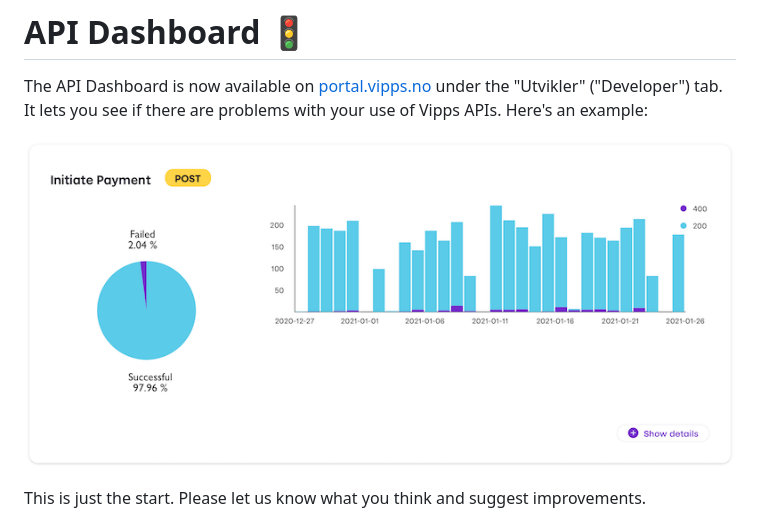
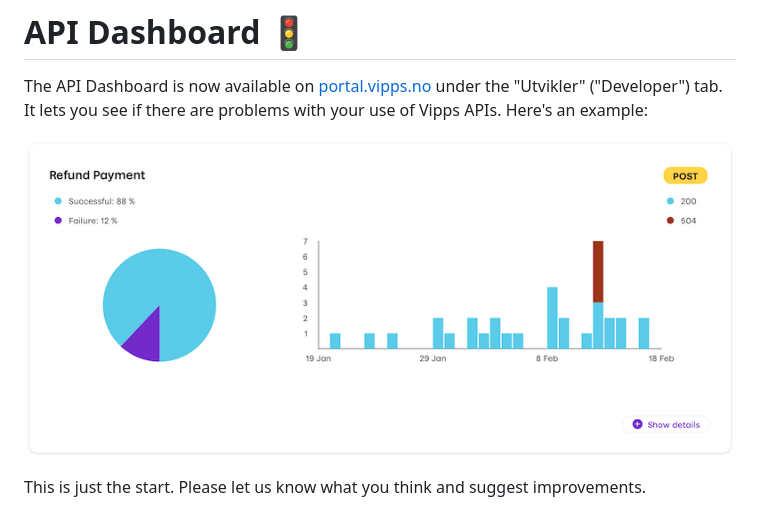
Before and after one commit to vippsas/vipps-developers, a Markdown page: newsletters/2021-02-newsletter.md, the part around the change. GitHub-like rendering; pictures changed too: newsletters/images/2021-02-api-dashboard-example.png (added), newsletters/images/2021-02-api-dashboard-initiate-payment.png (deleted).

Commit message:
Newsletter tweaks

```diff
--- a/newsletters/2021-02-newsletter.md
+++ b/newsletters/2021-02-newsletter.md
@@ -12,7 +12,7 @@ under the "Utvikler" ("Developer") tab.
 It lets you see if there are problems with your use of Vipps APIs.
 Here's an example:
 
-![API Dashboaard](images/2021-02-api-dashboard-initiate-payment.png)
+![API Dashboard example](images/2021-02-api-dashboard-example.png)
 
 This is just the start. Please let us know what you think and suggest improvements.
 
```
Also changed, not shown: 3 other files.
